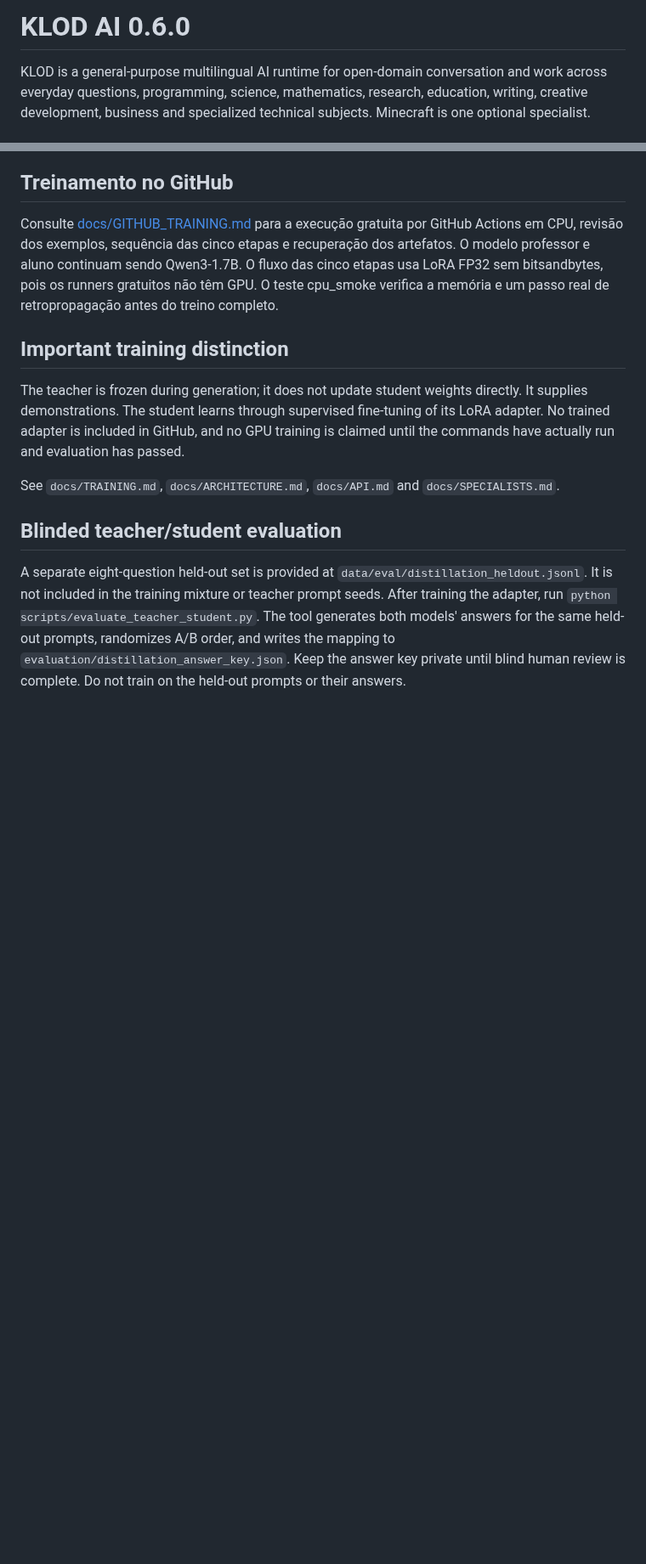
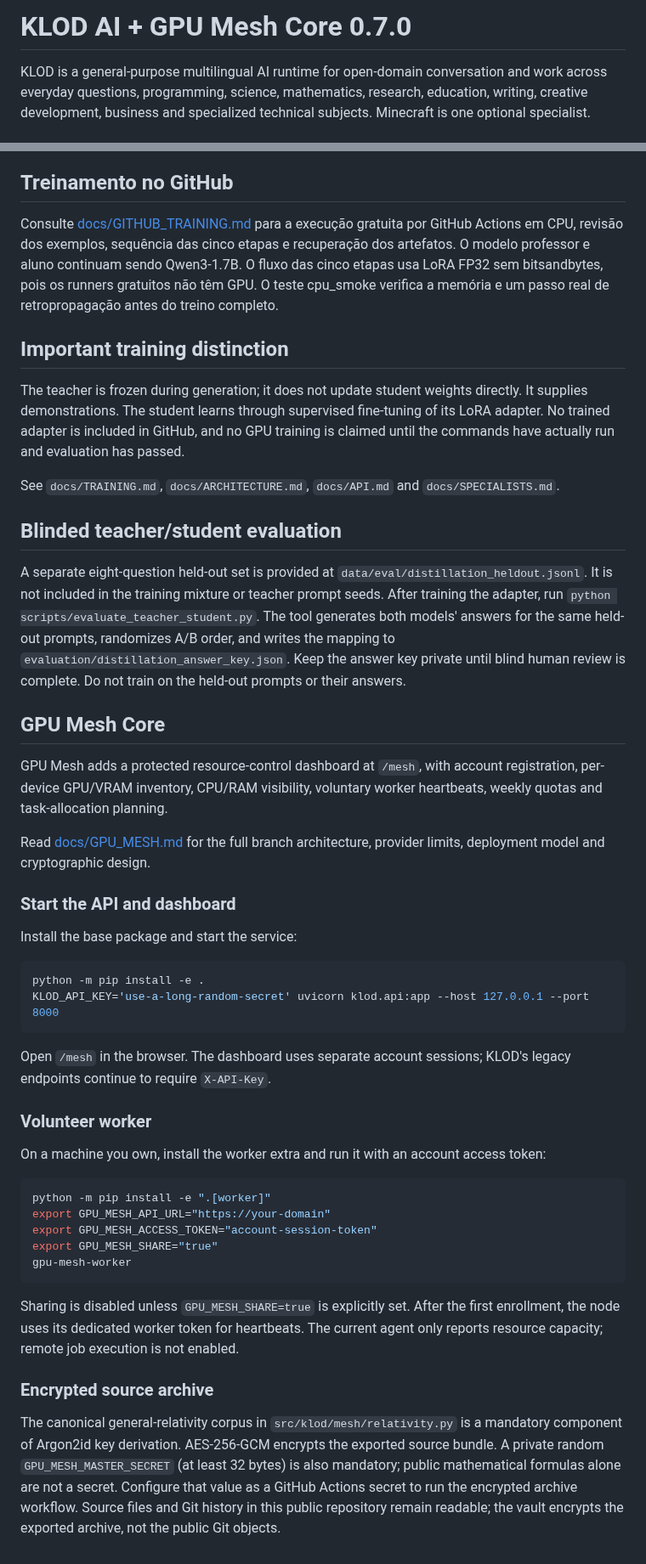
Before and after one commit to japaguimarassi-create/Security-lab, a Markdown page: README.md, 2 parts joined by grey strips. Shown at 85% size. GitHub-like rendering; blank space fills up the shorter version.

Commit message:
Document KLOD 0.7 and GPU Mesh startup

````diff
--- a/README.md
+++ b/README.md
@@ -1,4 +1,4 @@
-# KLOD AI 0.6.0
+# KLOD AI + GPU Mesh Core 0.7.0
 
 KLOD is a general-purpose multilingual AI runtime for open-domain conversation and work across everyday questions, programming, science, mathematics, research, education, writing, creative development, business and specialized technical subjects. Minecraft is one optional specialist.
 
@@ -80,3 +80,39 @@ See `docs/TRAINING.md`, `docs/ARCHITECTURE.md`, `docs/API.md` and `docs/SPECIALI
 ## Blinded teacher/student evaluation
 
 A separate eight-question held-out set is provided at `data/eval/distillation_heldout.jsonl`. It is not included in the training mixture or teacher prompt seeds. After training the adapter, run `python scripts/evaluate_teacher_student.py`. The tool generates both models' answers for the same held-out prompts, randomizes A/B order, and writes the mapping to `evaluation/distillation_answer_key.json`. Keep the answer key private until blind human review is complete. Do not train on the held-out prompts or their answers.
+
+
+## GPU Mesh Core
+
+GPU Mesh adds a protected resource-control dashboard at `/mesh`, with account registration, per-device GPU/VRAM inventory, CPU/RAM visibility, voluntary worker heartbeats, weekly quotas and task-allocation planning.
+
+Read [docs/GPU_MESH.md](docs/GPU_MESH.md) for the full branch architecture, provider limits, deployment model and cryptographic design.
+
+### Start the API and dashboard
+
+Install the base package and start the service:
+
+```bash
+python -m pip install -e .
+KLOD_API_KEY='use-a-long-random-secret' uvicorn klod.api:app --host 127.0.0.1 --port 8000
+```
+
+Open `/mesh` in the browser. The dashboard uses separate account sessions; KLOD's legacy endpoints continue to require `X-API-Key`.
+
+### Volunteer worker
+
+On a machine you own, install the worker extra and run it with an account access token:
+
+```bash
+python -m pip install -e ".[worker]"
+export GPU_MESH_API_URL="https://your-domain"
+export GPU_MESH_ACCESS_TOKEN="account-session-token"
+export GPU_MESH_SHARE="true"
+gpu-mesh-worker
+```
+
+Sharing is disabled unless `GPU_MESH_SHARE=true` is explicitly set. After the first enrollment, the node uses its dedicated worker token for heartbeats. The current agent only reports resource capacity; remote job execution is not enabled.
+
+### Encrypted source archive
+
+The canonical general-relativity corpus in `src/klod/mesh/relativity.py` is a mandatory component of Argon2id key derivation. AES-256-GCM encrypts the exported source bundle. A private random `GPU_MESH_MASTER_SECRET` (at least 32 bytes) is also mandatory; public mathematical formulas alone are not a secret. Configure that value as a GitHub Actions secret to run the encrypted archive workflow. Source files and Git history in this public repository remain readable; the vault encrypts the exported archive, not the public Git objects.
````
